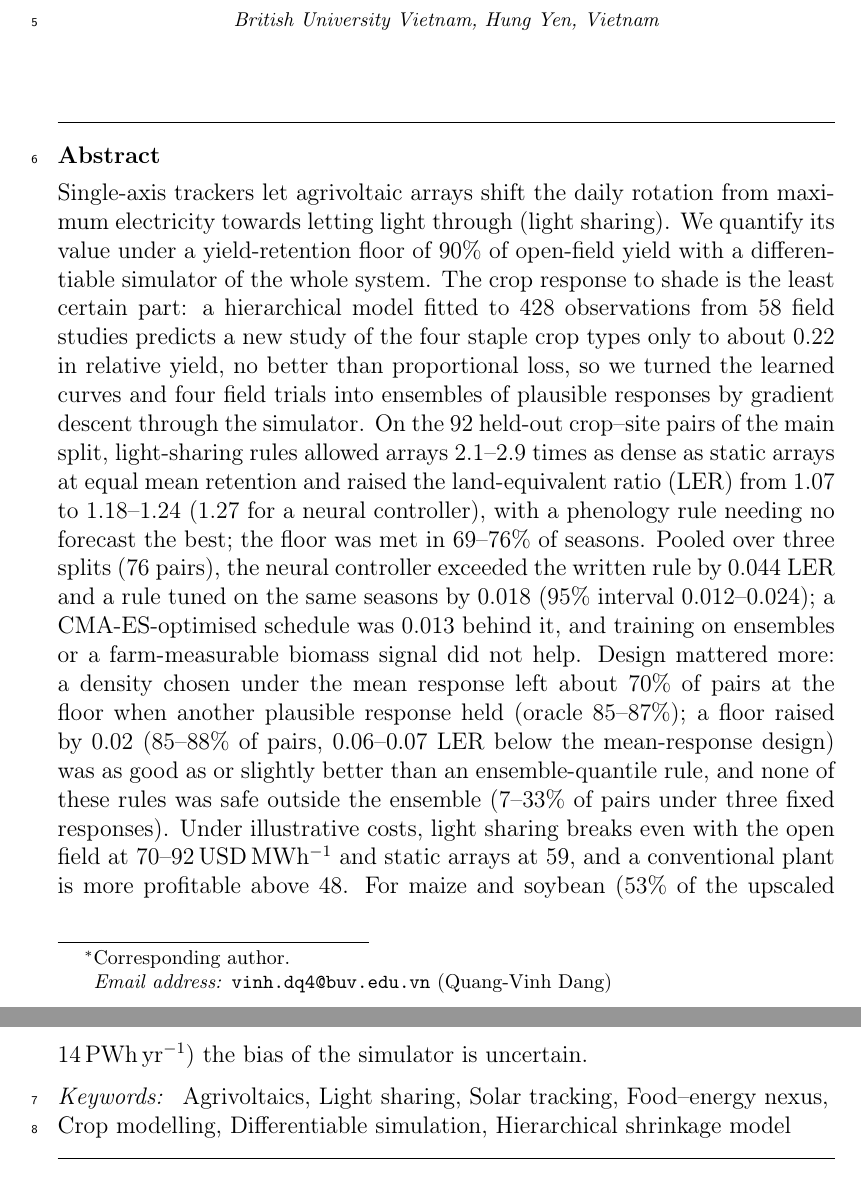
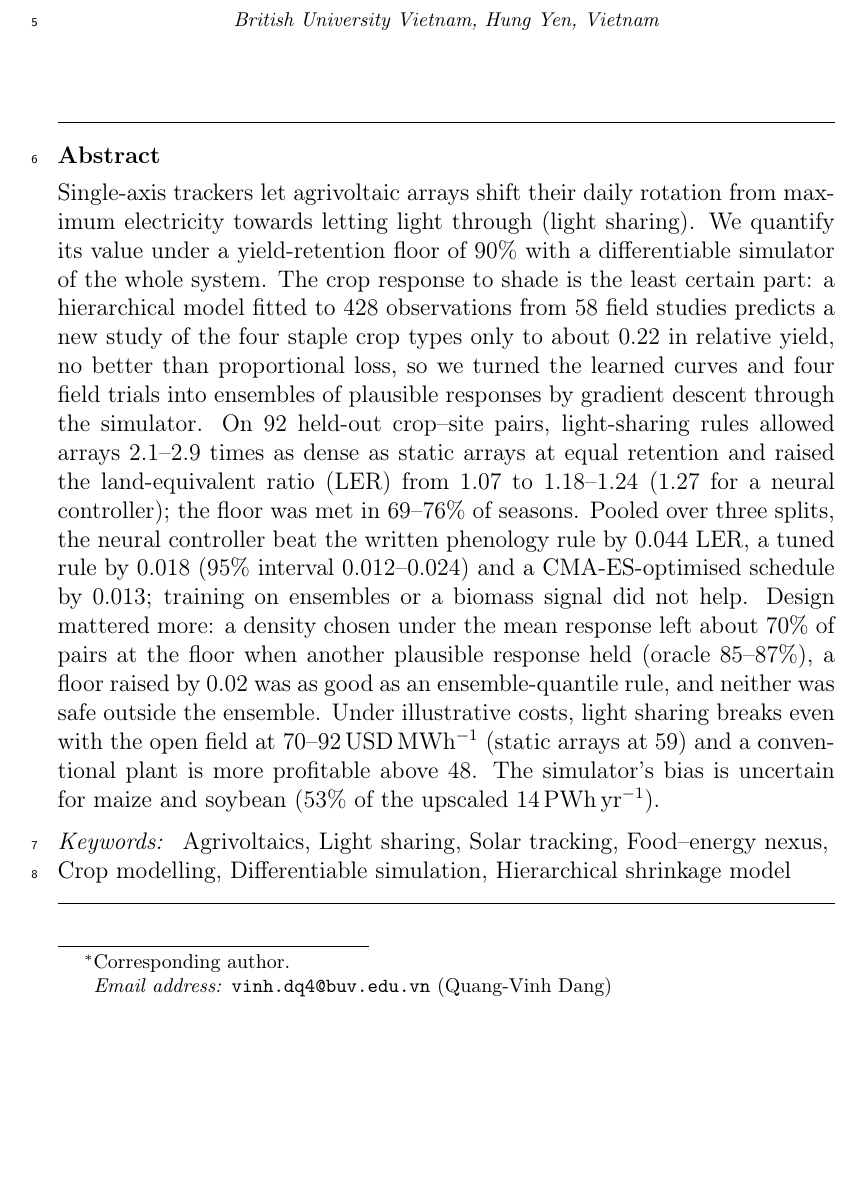
Before and after one commit to vinhqdang/Artificial-Intelligence-in-Agriculture, a LaTeX paper (agrivoltaics/manuscript/main.tex, which reads agrivoltaics/manuscript/sections/abstract.tex): two parts of pages 1 and 2 of 55 before the commit and part of page 1 of 55 after it, the two joined at a grey line, cut so that both start at the same text, the shorter picture padded with empty space. Compiled offline with pdfLaTeX.

Commit message:
Shorten abstract

```diff
--- a/agrivoltaics/manuscript/sections/abstract.tex
+++ b/agrivoltaics/manuscript/sections/abstract.tex
@@ -1,5 +1,5 @@
 \begin{abstract}
-Single-axis trackers let agrivoltaic arrays shift the daily rotation from maximum electricity towards letting light through (light sharing). We quantify its value under a yield-retention floor of 90\% of open-field yield with a differentiable simulator of the whole system. The crop response to shade is the least certain part: a hierarchical model fitted to 428 observations from 58 field studies predicts a new study of the four staple crop types only to about 0.22 in relative yield, no better than proportional loss, so we turned the learned curves and four field trials into ensembles of plausible responses by gradient descent through the simulator. On the 92 held-out crop--site pairs of the main split, light-sharing rules allowed arrays 2.1--2.9 times as dense as static arrays at equal mean retention and raised the land-equivalent ratio (LER) from 1.07 to 1.18--1.24 (1.27 for a neural controller), with a phenology rule needing no forecast the best; the floor was met in 69--76\% of seasons. Pooled over three splits (76 pairs), the neural controller exceeded the written rule by 0.044 LER and a rule tuned on the same seasons by 0.018 (95\% interval 0.012--0.024); a CMA-ES-optimised schedule was 0.013 behind it, and training on ensembles or a farm-measurable biomass signal did not help. Design mattered more: a density chosen under the mean response left about 70\% of pairs at the floor when another plausible response held (oracle 85--87\%); a floor raised by 0.02 (85--88\% of pairs, 0.06--0.07 LER below the mean-response design) was as good as or slightly better than an ensemble-quantile rule, and none of these rules was safe outside the ensemble (7--33\% of pairs under three fixed responses). Under illustrative costs, light sharing breaks even with the open field at 70--92\,USD\,MWh$^{-1}$ and static arrays at 59, and a conventional plant is more profitable above 48. For maize and soybean (53\% of the upscaled 14\,PWh\,yr$^{-1}$) the bias of the simulator is uncertain.
+Single-axis trackers let agrivoltaic arrays shift their daily rotation from maximum electricity towards letting light through (light sharing). We quantify its value under a yield-retention floor of 90\% with a differentiable simulator of the whole system. The crop response to shade is the least certain part: a hierarchical model fitted to 428 observations from 58 field studies predicts a new study of the four staple crop types only to about 0.22 in relative yield, no better than proportional loss, so we turned the learned curves and four field trials into ensembles of plausible responses by gradient descent through the simulator. On 92 held-out crop--site pairs, light-sharing rules allowed arrays 2.1--2.9 times as dense as static arrays at equal retention and raised the land-equivalent ratio (LER) from 1.07 to 1.18--1.24 (1.27 for a neural controller); the floor was met in 69--76\% of seasons. Pooled over three splits, the neural controller beat the written phenology rule by 0.044 LER, a tuned rule by 0.018 (95\% interval 0.012--0.024) and a CMA-ES-optimised schedule by 0.013; training on ensembles or a biomass signal did not help. Design mattered more: a density chosen under the mean response left about 70\% of pairs at the floor when another plausible response held (oracle 85--87\%), a floor raised by 0.02 was as good as an ensemble-quantile rule, and neither was safe outside the ensemble. Under illustrative costs, light sharing breaks even with the open field at 70--92\,USD\,MWh$^{-1}$ (static arrays at 59) and a conventional plant is more profitable above 48. The simulator's bias is uncertain for maize and soybean (53\% of the upscaled 14\,PWh\,yr$^{-1}$).
 \end{abstract}
 
 \begin{keyword}
```
Also changed, not shown: agrivoltaics/manuscript/main.pdf.
